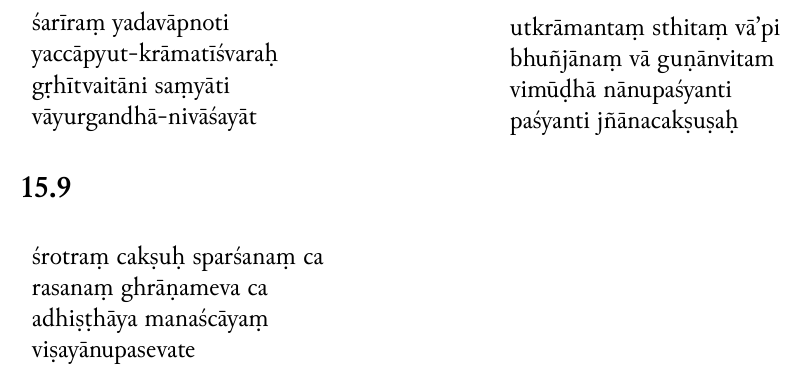
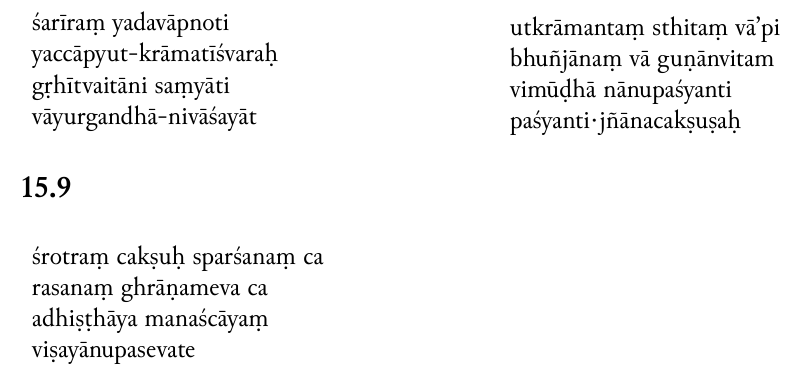
Before and after one commit to Iune/gita-typesetting, a LaTeX book (latex/gita-iast.tex, which reads latex/sections/iast/chapter-15.tex): part of page 16 of 17, cut so that both start at the same text. Compiled offline with XeLaTeX.

Commit message:
Correcting 15.10

```diff
--- a/latex/sections/iast/chapter-15.tex
+++ b/latex/sections/iast/chapter-15.tex
@@ -104,6 +104,6 @@
 \romline{utkrāmantaṃ sthitaṃ vā'pi} \\
 \romline{bhuñjānaṃ vā guṇānvitam} \\
 \romline{vimūḍhā nānupaśyanti} \\
-\romline{paśyanti jñānacakṣuṣaḥ}
+\romline{paśyanti·jñānacakṣuṣaḥ}
 \end{tabular}
 \end{table}
```
Also changed, not shown: resources/chapter-15.txt (+1 -1 lines).
